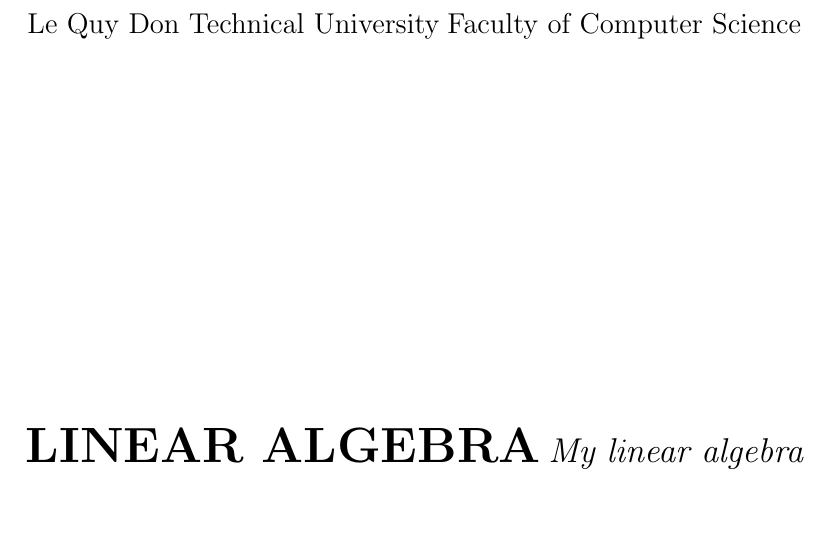
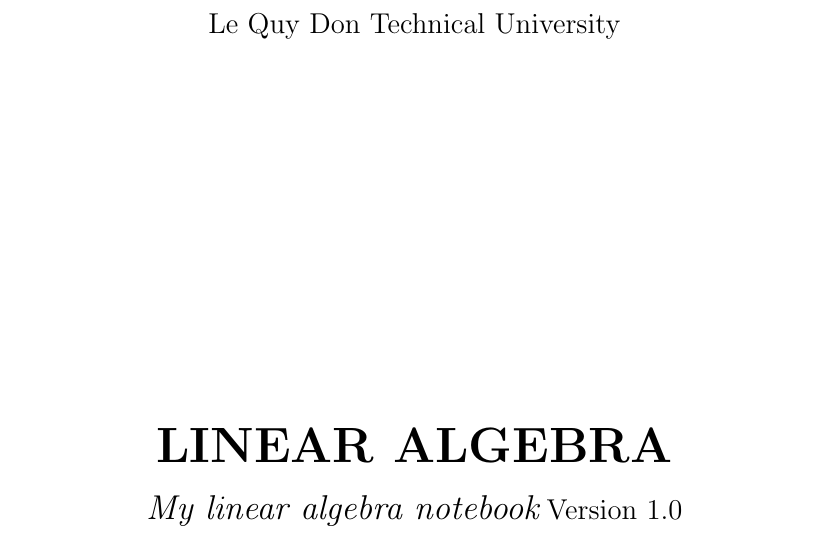
Before and after one commit to DucTuan012/Linear-Algebra, a LaTeX book (main.tex): part of page 1 of 3, cut so that both start at the same text. Compiled offline with pdfLaTeX.

Commit message:
Fix: Update main.tex

```diff
--- a/main.tex
+++ b/main.tex
@@ -28,18 +28,18 @@
     % \vspace{1cm} % Khoang cach sau logo
 
     % --- Ten Truong (VIET KHONG DAU HOAC TIENG ANH) ---
-    {\large Le Quy Don Technical University}
+    {\large Le Quy Don Technical University} \\
     \vspace{0.25cm}
-    {\large Faculty of Computer Science}
+
 
     \vfill % Day noi dung xuong giua trang
 
     % --- Ten Sach ---
-    {\Huge \bfseries LINEAR ALGEBRA}
+    {\Huge \bfseries LINEAR ALGEBRA} \\
     \vspace{0.5cm}
     {\Large \itshape My linear algebra notebook}
     \vspace{1cm}
-    {\large Version 1.0} % Phien ban
+    {\large Version 1.0} \\ % Phien ban
 
     \vfill % Day noi dung xuong phia duoi
 
```
